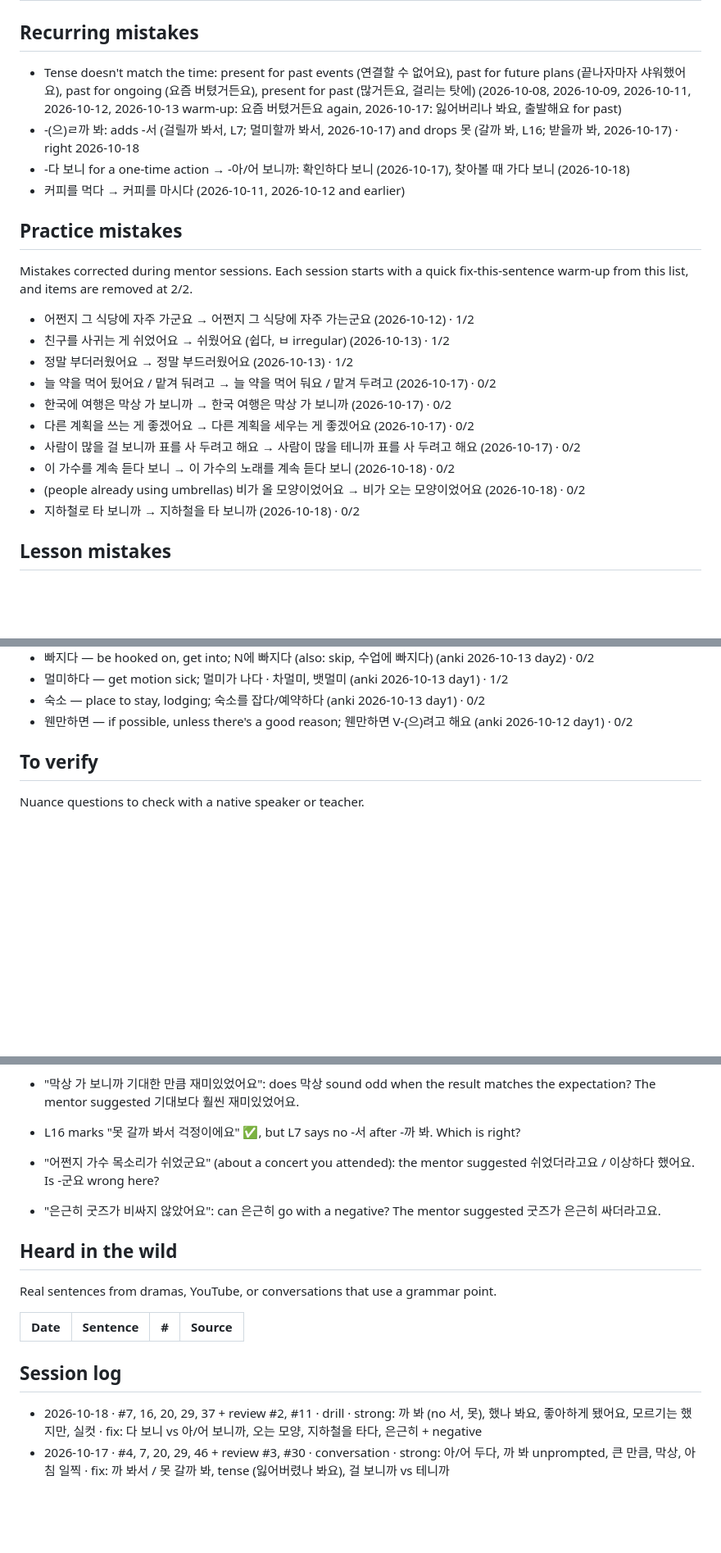
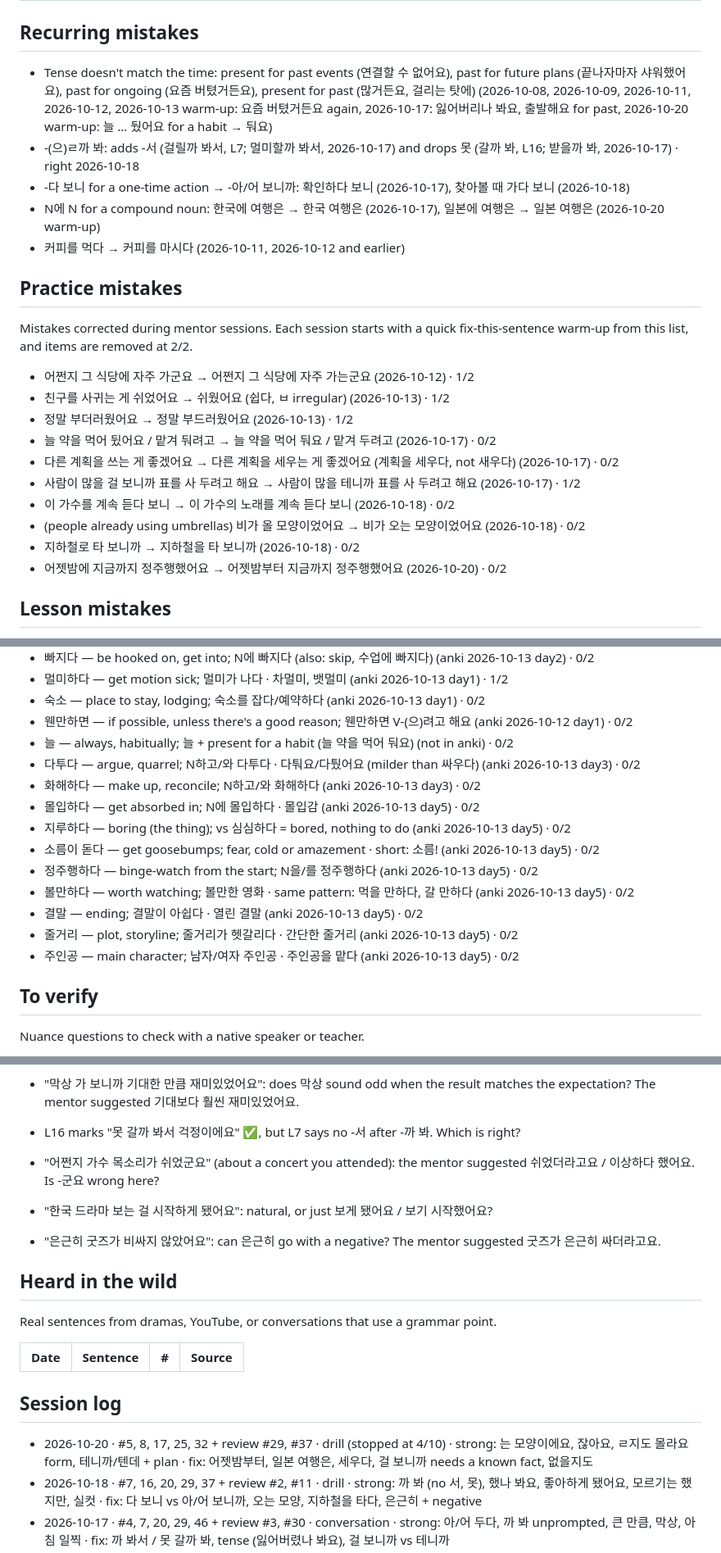
Before and after one commit to jeffreykeddaue5/KoreanLearning, a Markdown page: KoreanProgress.md, 3 parts joined by grey strips. Shown at 82% size. Drawn GitHub-style; blank space fills up the shorter version.

Commit message:
Session 2026-10-20: #5, 8, 17, 25, 32 + review #29, #37
strong: 는 모양이에요, 잖아요, ㄹ지도 몰라요 form, 테니까/텐데 + plan · fix: 어젯밤부터, 일본 여행은, 세우다, 걸 보니까 needs a known fact, 없을지도

```diff
--- a/KoreanProgress.md
+++ b/KoreanProgress.md
@@ -40,9 +44,10 @@ Intermediate. Comfortable with points 1–34, working on 35–44. Builds multi-c
 
 ## Recurring mistakes
 
-- Tense doesn't match the time: present for past events (연결할 수 없어요), past for future plans (끝나자마자 샤워했어요), past for ongoing (요즘 버텼거든요), present for past (많거든요, 걸리는 탓에) (2026-10-08, 2026-10-09, 2026-10-11, 2026-10-12, 2026-10-13 warm-up: 요즘 버텼거든요 again, 2026-10-17: 잃어버리나 봐요, 출발해요 for past)
+- Tense doesn't match the time: present for past events (연결할 수 없어요), past for future plans (끝나자마자 샤워했어요), past for ongoing (요즘 버텼거든요), present for past (많거든요, 걸리는 탓에) (2026-10-08, 2026-10-09, 2026-10-11, 2026-10-12, 2026-10-13 warm-up: 요즘 버텼거든요 again, 2026-10-17: 잃어버리나 봐요, 출발해요 for past, 2026-10-20 warm-up: 늘 … 뒀어요 for a habit → 둬요)
 - -(으)ㄹ까 봐: adds -서 (걸릴까 봐서, L7; 멀미할까 봐서, 2026-10-17) and drops 못 (갈까 봐, L16; 받을까 봐, 2026-10-17) · right 2026-10-18
 - -다 보니 for a one-time action → -아/어 보니까: 확인하다 보니 (2026-10-17), 찾아볼 때 가다 보니 (2026-10-18)
+- N에 N for a compound noun: 한국에 여행은 → 한국 여행은 (2026-10-17), 일본에 여행은 → 일본 여행은 (2026-10-20 warm-up)
 - 커피를 먹다 → 커피를 마시다 (2026-10-11, 2026-10-12 and earlier)
 
 ## Practice mistakes
@@ -53,12 +58,12 @@ Mistakes corrected during mentor sessions. Each session starts with a quick fix-
 - 친구를 사귀는 게 쉬었어요 → 쉬웠어요 (쉽다, ㅂ irregular) (2026-10-13) · 1/2
 - 정말 부더러웠어요 → 정말 부드러웠어요 (2026-10-13) · 1/2
 - 늘 약을 먹어 뒸어요 / 맡겨 둬려고 → 늘 약을 먹어 둬요 / 맡겨 두려고 (2026-10-17) · 0/2
-- 한국에 여행은 막상 가 보니까 → 한국 여행은 막상 가 보니까 (2026-10-17) · 0/2
-- 다른 계획을 쓰는 게 좋겠어요 → 다른 계획을 세우는 게 좋겠어요 (2026-10-17) · 0/2
-- 사람이 많을 걸 보니까 표를 사 두려고 해요 → 사람이 많을 테니까 표를 사 두려고 해요 (2026-10-17) · 0/2
+- 다른 계획을 쓰는 게 좋겠어요 → 다른 계획을 세우는 게 좋겠어요 (계획을 세우다, not 새우다) (2026-10-17) · 0/2
+- 사람이 많을 걸 보니까 표를 사 두려고 해요 → 사람이 많을 테니까 표를 사 두려고 해요 (2026-10-17) · 1/2
 - 이 가수를 계속 듣다 보니 → 이 가수의 노래를 계속 듣다 보니 (2026-10-18) · 0/2
 - (people already using umbrellas) 비가 올 모양이었어요 → 비가 오는 모양이었어요 (2026-10-18) · 0/2
 - 지하철로 타 보니까 → 지하철을 타 보니까 (2026-10-18) · 0/2
+- 어젯밤에 지금까지 정주행했어요 → 어젯밤부터 지금까지 정주행했어요 (2026-10-20) · 0/2
 
 ## Lesson mistakes
 
@@ -97,6 +103,17 @@ Anki words the user finds hard to use (added with `/hard-words`). Each item is m
 - 멀미하다 — get motion sick; 멀미가 나다 · 차멀미, 뱃멀미 (anki 2026-10-13 day1) · 1/2
 - 숙소 — place to stay, lodging; 숙소를 잡다/예약하다 (anki 2026-10-13 day1) · 0/2
 - 웬만하면 — if possible, unless there's a good reason; 웬만하면 V-(으)려고 해요 (anki 2026-10-12 day1) · 0/2
+- 늘 — always, habitually; 늘 + present for a habit (늘 약을 먹어 둬요) (not in anki) · 0/2
+- 다투다 — argue, quarrel; N하고/와 다투다 · 다퉈요/다퉜어요 (milder than 싸우다) (anki 2026-10-13 day3) · 0/2
+- 화해하다 — make up, reconcile; N하고/와 화해하다 (anki 2026-10-13 day3) · 0/2
+- 몰입하다 — get absorbed in; N에 몰입하다 · 몰입감 (anki 2026-10-13 day5) · 0/2
+- 지루하다 — boring (the thing); vs 심심하다 = bored, nothing to do (anki 2026-10-13 day5) · 0/2
+- 소름이 돋다 — get goosebumps; fear, cold or amazement · short: 소름! (anki 2026-10-13 day5) · 0/2
+- 정주행하다 — binge-watch from the start; N을/를 정주행하다 (anki 2026-10-13 day5) · 0/2
+- 볼만하다 — worth watching; 볼만한 영화 · same pattern: 먹을 만하다, 갈 만하다 (anki 2026-10-13 day5) · 0/2
+- 결말 — ending; 결말이 아쉽다 · 열린 결말 (anki 2026-10-13 day5) · 0/2
+- 줄거리 — plot, storyline; 줄거리가 헷갈리다 · 간단한 줄거리 (anki 2026-10-13 day5) · 0/2
+- 주인공 — main character; 남자/여자 주인공 · 주인공을 맡다 (anki 2026-10-13 day5) · 0/2
 
 ## To verify
 
@@ -113,6 +130,7 @@ Nuance questions to check with a native speaker or teacher.
 
 - L16 marks "못 갈까 봐서 걱정이에요" ✅, but L7 says no -서 after -까 봐. Which is right?
 - "어쩐지 가수 목소리가 쉬었군요" (about a concert you attended): the mentor suggested 쉬었더라고요 / 이상하다 했어요. Is -군요 wrong here?
+- "한국 드라마 보는 걸 시작하게 됐어요": natural, or just 보게 됐어요 / 보기 시작했어요?
 - "은근히 굿즈가 비싸지 않았어요": can 은근히 go with a negative? The mentor suggested 굿즈가 은근히 싸더라고요.
 
 ## Heard in the wild
@@ -124,6 +142,7 @@ Real sentences from dramas, YouTube, or conversations that use a grammar point.
 
 ## Session log
 
+- 2026-10-20 · #5, 8, 17, 25, 32 + review #29, #37 · drill (stopped at 4/10) · strong: 는 모양이에요, 잖아요, ㄹ지도 몰라요 form, 테니까/텐데 + plan · fix: 어젯밤부터, 일본 여행은, 세우다, 걸 보니까 needs a known fact, 없을지도
 - 2026-10-18 · #7, 16, 20, 29, 37 + review #2, #11 · drill · strong: 까 봐 (no 서, 못), 했나 봐요, 좋아하게 됐어요, 모르기는 했지만, 실컷 · fix: 다 보니 vs 아/어 보니까, 오는 모양, 지하철을 타다, 은근히 + negative
 - 2026-10-17 · #4, 7, 20, 29, 46 + review #3, #30 · conversation · strong: 아/어 두다, 까 봐 unprompted, 큰 만큼, 막상, 아침 일찍 · fix: 까 봐서 / 못 갈까 봐, tense (잃어버렸나 봐요), 걸 보니까 vs 테니까
 - 2026-10-13 · #35, 39, 43, 44 + review #7, #29, #30 · conversation (stopped at 5/15) · strong: 나 봐요 unprompted, 치고는, 다던데 + suggestion, 텐데 · fix: ㅂ irregular (쉬웠어요, 부드러웠어요), 요즘 → -고 있다
```
Also changed, not shown: other parts of KoreanProgress.md (+7 -2 lines), sessions/2026-10-20.md (added, +38 -0 lines).
